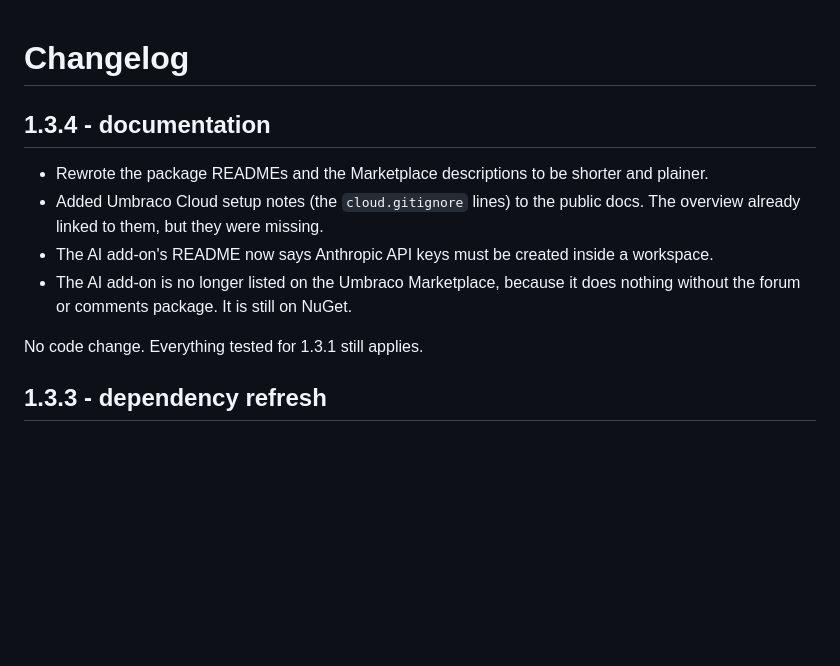
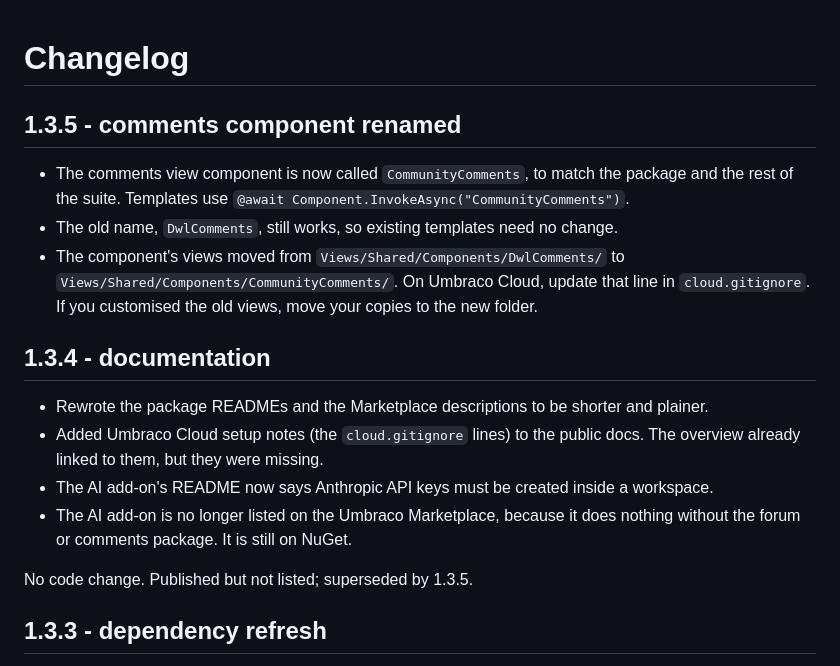
Before and after one commit to dwlgit/community-suite, a Markdown page: CHANGELOG.md, the part around the change. GitHub-like rendering; blank space fills up the shorter version.

```diff
--- a/CHANGELOG.md
+++ b/CHANGELOG.md
@@ -1,4 +1,13 @@
 # Changelog
+
+## 1.3.5 - comments component renamed
+
+- The comments view component is now called `CommunityComments`, to match the package and the
+  rest of the suite. Templates use `@await Component.InvokeAsync("CommunityComments")`.
+- The old name, `DwlComments`, still works, so existing templates need no change.
+- The component's views moved from `Views/Shared/Components/DwlComments/` to
+  `Views/Shared/Components/CommunityComments/`. On Umbraco Cloud, update that line in
+  `cloud.gitignore`. If you customised the old views, move your copies to the new folder.
 
 ## 1.3.4 - documentation
 
@@ -9,7 +18,7 @@
 - The AI add-on is no longer listed on the Umbraco Marketplace, because it does nothing
   without the forum or comments package. It is still on NuGet.
 
-No code change. Everything tested for 1.3.1 still applies.
+No code change. Published but not listed; superseded by 1.3.5.
 
 ## 1.3.3 - dependency refresh
 
```
Also changed, not shown: README.md (+1 -1 lines), docs/community-comments.md (+4 -4 lines).
